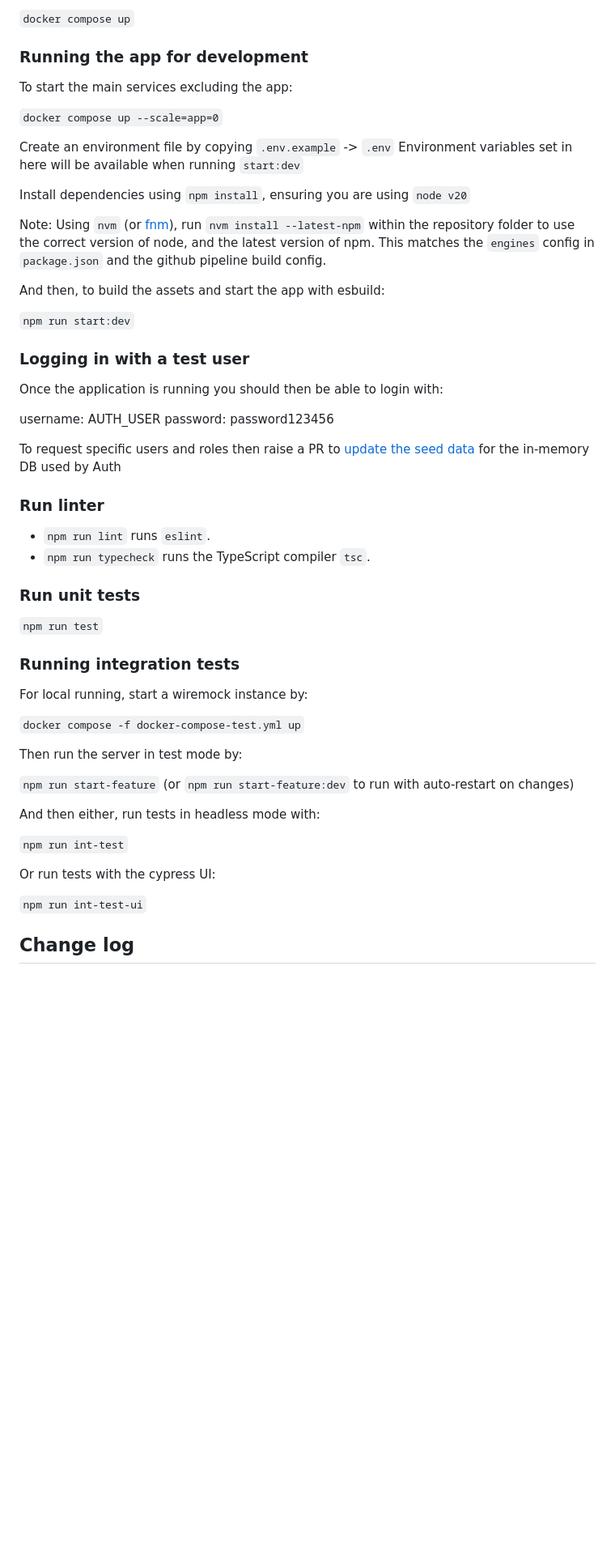
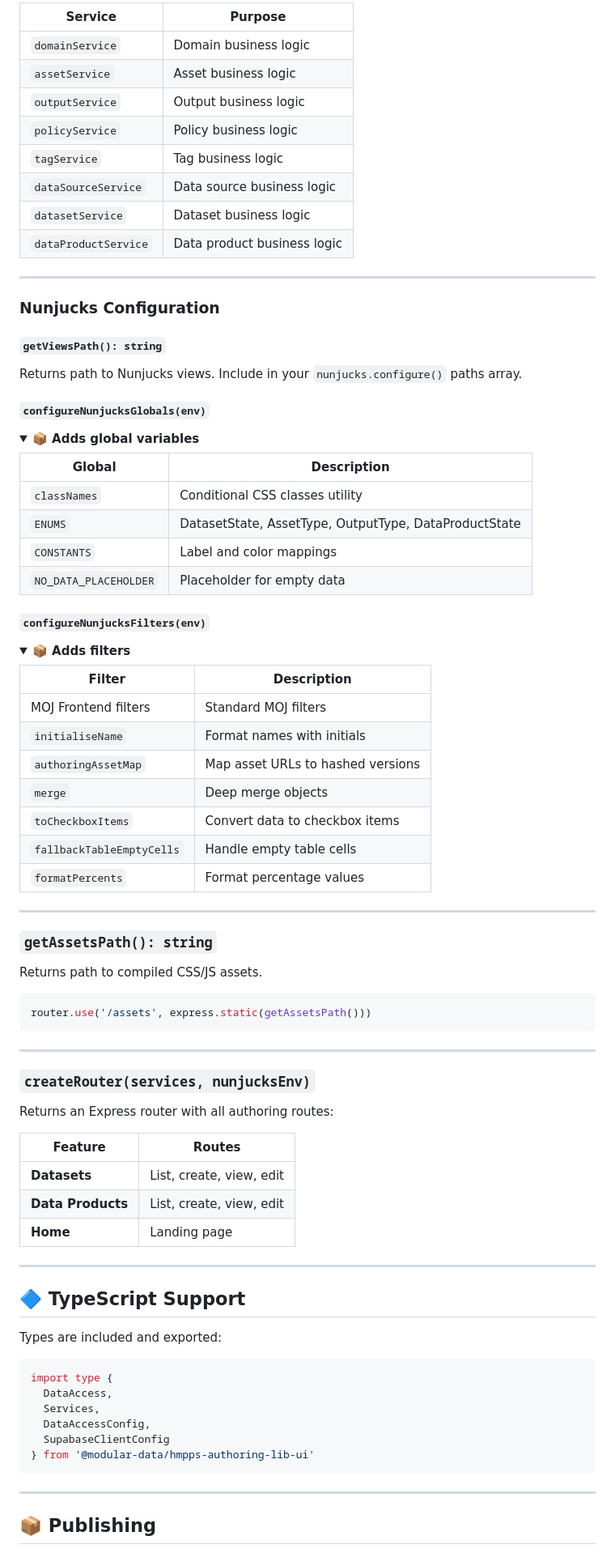
Before and after one commit to modular-data/hmpps-authoring-lib-ui, a Markdown page: README.md, the part around one of its changes. Shown at 81% size. Drawn GitHub-style; folded sections open; blank space fills up the shorter version.

Commit message:
MOJ-262 | README.md improved

````diff
--- a/README.md
+++ b/README.md
@@ -230,62 +175,93 @@ The easiest way to run the app is to use docker compose to create the service an
 
-`docker compose up`
+| Service | Purpose |
+|---------|---------|
+| `domainService` | Domain business logic |
+| `assetService` | Asset business logic |
+| `outputService` | Output business logic |
+| `policyService` | Policy business logic |
+| `tagService` | Tag business logic |
+| `dataSourceService` | Data source business logic |
+| `datasetService` | Dataset business logic |
+| `dataProductService` | Data product business logic |
 
-### Running the app for development
+</details>
 
-To start the main services excluding the app:
+---
 
-`docker compose up --scale=app=0`
+### Nunjucks Configuration
 
-Create an environment file by copying `.env.example` -> `.env`
-Environment variables set in here will be available when running `start:dev`
+#### `getViewsPath(): string`
+Returns path to Nunjucks views. Include in your `nunjucks.configure()` paths array.
 
-Install dependencies using `npm install`, ensuring you are using `node v20`
+#### `configureNunjucksGlobals(env)`
 
-Note: Using `nvm` (or [fnm](https://github.com/Schniz/fnm)), run `nvm install --latest-npm` within the repository folder
-to use the correct version of node, and the latest version of npm. This matches the `engines` config in `package.json`
-and the github pipeline build config.
+<details>
+<summary><strong>📦 Adds global variables</strong></summary>
 
-And then, to build the assets and start the app with esbuild:
+| Global | Description |
+|--------|-------------|
+| `classNames` | Conditional CSS classes utility |
+| `ENUMS` | DatasetState, AssetType, OutputType, DataProductState |
+| `CONSTANTS` | Label and color mappings |
+| `NO_DATA_PLACEHOLDER` | Placeholder for empty data |
 
-`npm run start:dev`
+</details>
 
-### Logging in with a test user
+#### `configureNunjucksFilters(env)`
 
-Once the application is running you should then be able to login with:
+<details>
+<summary><strong>📦 Adds filters</strong></summary>
 
-username: AUTH_USER
-password: password123456
+| Filter | Description |
+|--------|-------------|
+| MOJ Frontend filters | Standard MOJ filters |
+| `initialiseName` | Format names with initials |
+| `authoringAssetMap` | Map asset URLs to hashed versions |
+| `merge` | Deep merge objects |
+| `toCheckboxItems` | Convert data to checkbox items |
+| `fallbackTableEmptyCells` | Handle empty table cells |
+| `formatPercents` | Format percentage values |
 
-To request specific users and roles then raise a PR
-to [update the seed data](https://github.com/ministryofjustice/hmpps-auth/blob/main/src/main/resources/db/dev/data/auth/V900_3__users.sql)
-for the in-memory DB used by Auth
+</details>
 
-### Run linter
+---
 
-- `npm run lint` runs `eslint`.
-- `npm run typecheck` runs the TypeScript compiler `tsc`.
+### `getAssetsPath(): string`
 
-### Run unit tests
+Returns path to compiled CSS/JS assets.
 
-`npm run test`
+```typescript
+router.use('/assets', express.static(getAssetsPath()))
+```
 
-### Running integration tests
+---
 
-For local running, start a wiremock instance by:
+### `createRouter(services, nunjucksEnv)`
 
-`docker compose -f docker-compose-test.yml up`
+Returns an Express router with all authoring routes:
 
-Then run the server in test mode by:
+| Feature | Routes |
+|---------|--------|
+| **Datasets** | List, create, view, edit |
+| **Data Products** | List, create, view, edit |
+| **Home** | Landing page |
 
-`npm run start-feature` (or `npm run start-feature:dev` to run with auto-restart on changes)
+---
 
-And then either, run tests in headless mode with:
+## 🔷 TypeScript Support
 
-`npm run int-test`
+Types are included and exported:
 
-Or run tests with the cypress UI:
+```typescript
+import type {
+  DataAccess,
+  Services,
+  DataAccessConfig,
+  SupabaseClientConfig
+} from '@modular-data/hmpps-authoring-lib-ui'
+```
 
-`npm run int-test-ui`
+---
 
-## Change log
+## 📦 Publishing
 
````
Also changed, not shown: other parts of README.md (+203 -179 lines).
